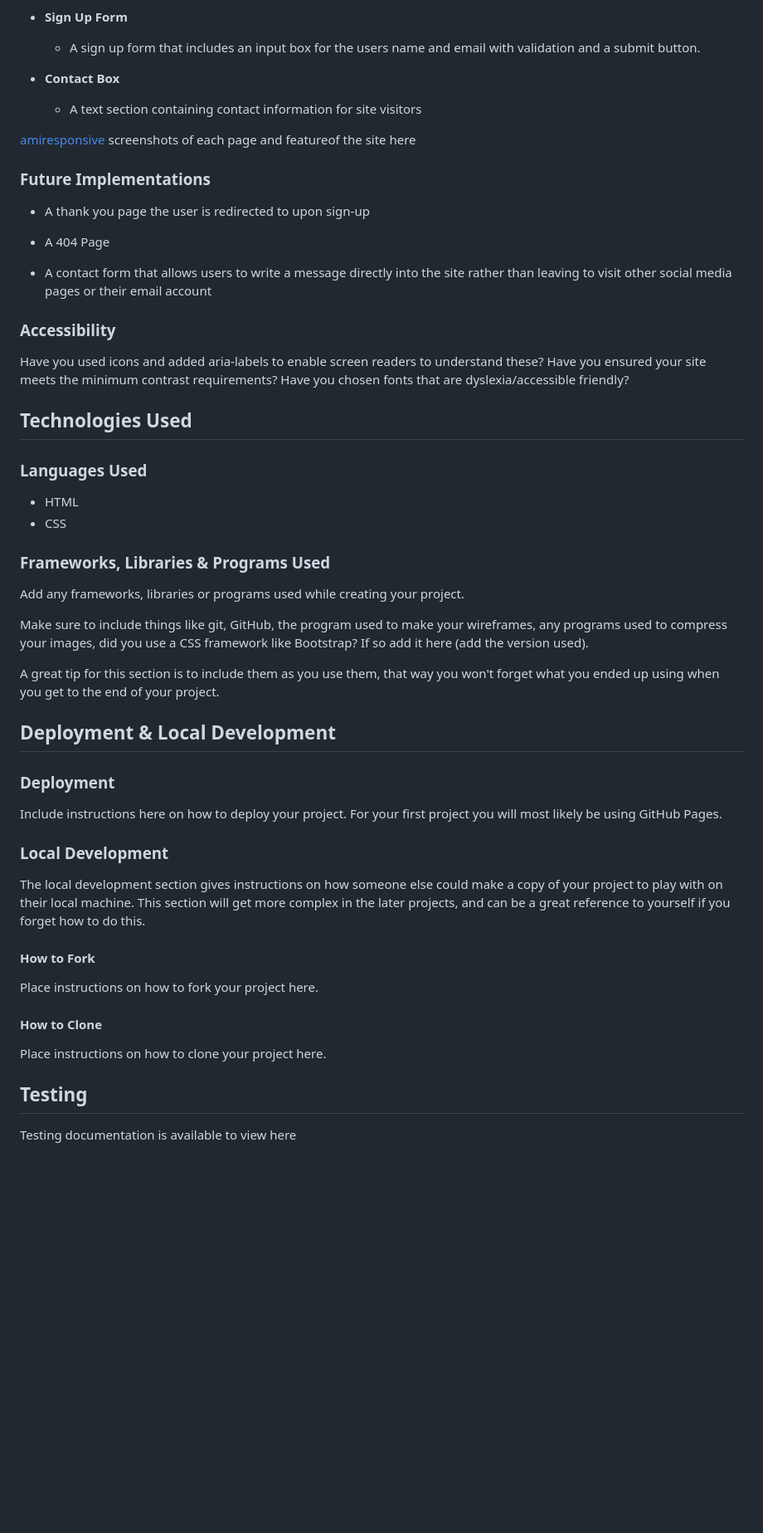
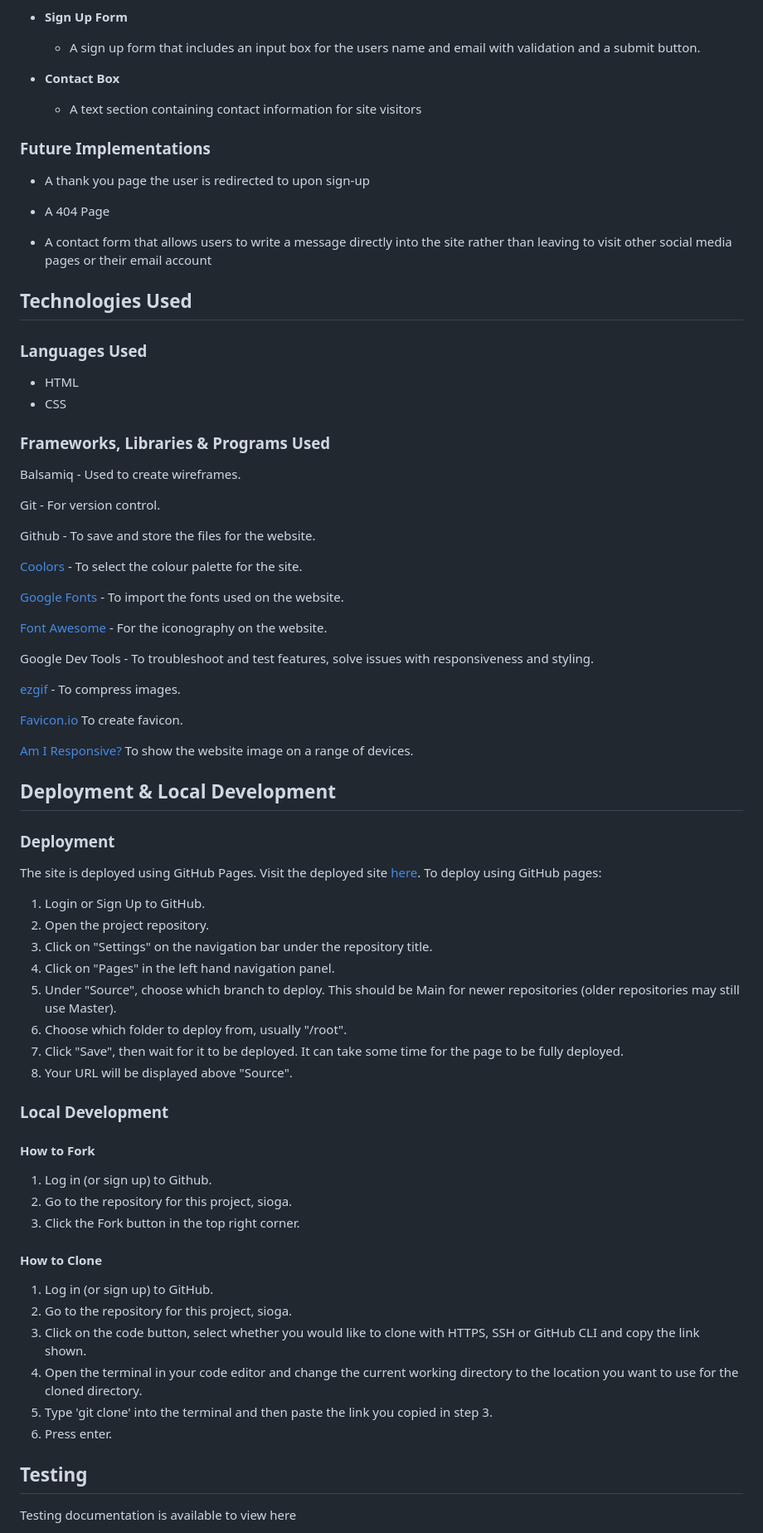
Before and after one commit to siogeile/sioga, a Markdown page: readme.md, the part around the change printed below. Shown: that part at 83% size. Rendered like a GitHub page; blank space fills up the shorter version.

Commit message:
fix html validation issues

```diff
--- a/readme.md
+++ b/readme.md
@@ -198,8 +194,6 @@ Planned imagery used through site
 
   - A text section containing contact information for site visitors
 
-[amiresponsive](https://ui.dev/amiresponsive) screenshots of each page and featureof the site here
-
 ### Future Implementations
 
 - A thank you page the user is redirected to upon sign-up
@@ -207,12 +201,6 @@ Planned imagery used through site
 - A 404 Page
 
 - A contact form that allows users to write a message directly into the site rather than leaving to visit other social media pages or their email account
-
-### Accessibility
-
-Have you used icons and added aria-labels to enable screen readers to understand these?
-Have you ensured your site meets the minimum contrast requirements?
-Have you chosen fonts that are dyslexia/accessible friendly?
 
 ## Technologies Used
 
@@ -223,29 +211,57 @@ Have you chosen fonts that are dyslexia/accessible friendly?
 
 ### Frameworks, Libraries & Programs Used
 
-Add any frameworks, libraries or programs used while creating your project.
+Balsamiq - Used to create wireframes.
 
-Make sure to include things like git, GitHub, the program used to make your wireframes, any programs used to compress your images, did you use a CSS framework like Bootstrap? If so add it here (add the version used).
+Git - For version control.
 
-A great tip for this section is to include them as you use them, that way you won't forget what you ended up using when you get to the end of your project.
+Github - To save and store the files for the website.
+
+[Coolors](https://coolors.co/) - To select the colour palette for the site.
+
+[Google Fonts](https://fonts.google.com/) - To import the fonts used on the website.
+
+[Font Awesome](https://fontawesome.com/) - For the iconography on the website.
+
+Google Dev Tools - To troubleshoot and test features, solve issues with responsiveness and styling.
+
+[ezgif](https://ezgif.com/) - To compress images.
+
+[Favicon.io](https://favicon.io/) To create favicon.
+
+[Am I Responsive?](https://ui.dev/amiresponsive) To show the website image on a range of devices.
 
 ## Deployment & Local Development
 
 ### Deployment
 
-Include instructions here on how to deploy your project. For your first project you will most likely be using GitHub Pages.
+The site is deployed using GitHub Pages. Visit the deployed site [here](https://siogeile.github.io/sioga/index.html). To deploy using GitHub pages:
+
+1. Login or Sign Up to GitHub.
+2. Open the project repository.
+3. Click on "Settings" on the navigation bar under the repository title.
+4. Click on "Pages" in the left hand navigation panel.
+5. Under "Source", choose which branch to deploy. This should be Main for newer repositories (older repositories may still use Master).
+6. Choose which folder to deploy from, usually "/root".
+7. Click "Save", then wait for it to be deployed. It can take some time for the page to be fully deployed.
+8. Your URL will be displayed above "Source".
 
 ### Local Development
 
-The local development section gives instructions on how someone else could make a copy of your project to play with on their local machine. This section will get more complex in the later projects, and can be a great reference to yourself if you forget how to do this.
-
 #### How to Fork
 
-Place instructions on how to fork your project here.
+1. Log in (or sign up) to Github.
+2. Go to the repository for this project, sioga.
+3. Click the Fork button in the top right corner.
 
 #### How to Clone
 
-Place instructions on how to clone your project here.
+1. Log in (or sign up) to GitHub.
+2. Go to the repository for this project, sioga.
+3. Click on the code button, select whether you would like to clone with HTTPS, SSH or GitHub CLI and copy the link shown.
+4. Open the terminal in your code editor and change the current working directory to the location you want to use for the cloned directory.
+5. Type 'git clone' into the terminal and then paste the link you copied in step 3.
+6. Press enter.
 
 ## Testing
 
```
Also changed, not shown: other parts of readme.md (+3 -7 lines), assets/images/pexels-cup-of-couple-6633999.jpg, assets/images/sioga-responsive-allpages.png (deleted), assets/images/sioga-website.png (added), 7 other files.
